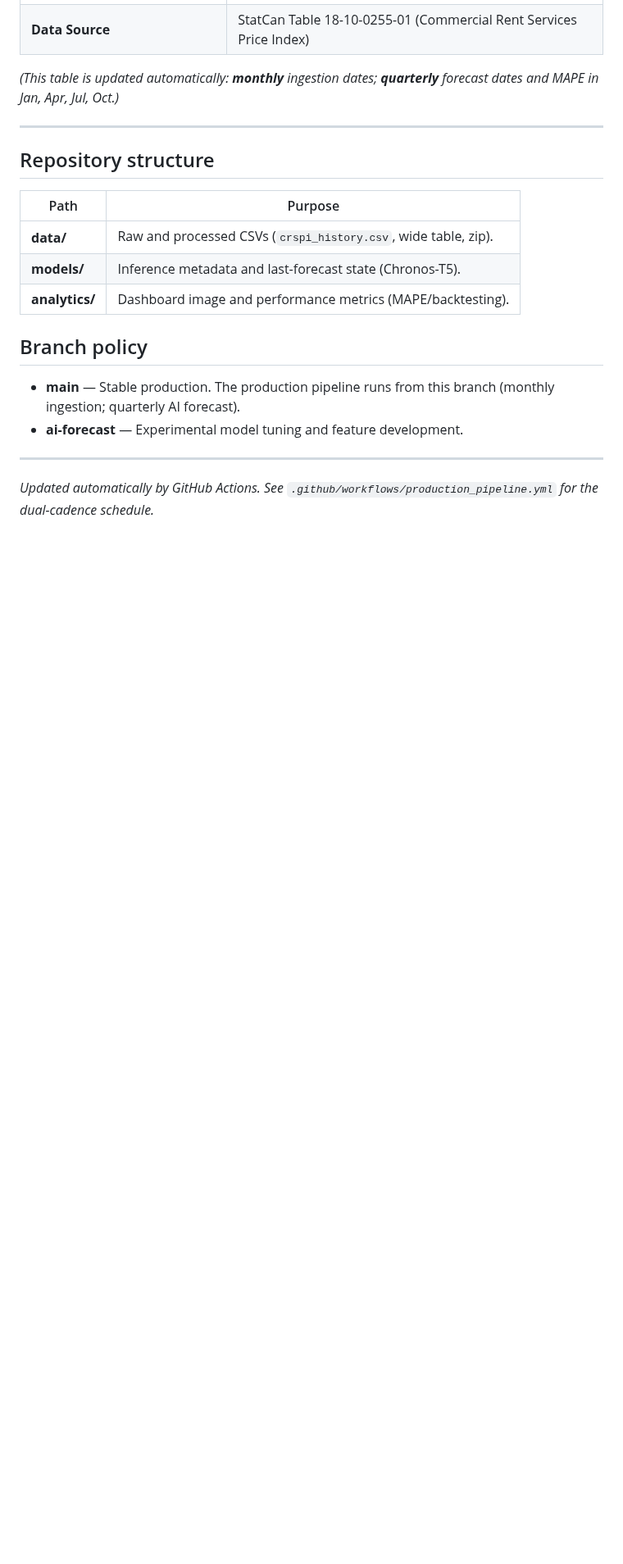
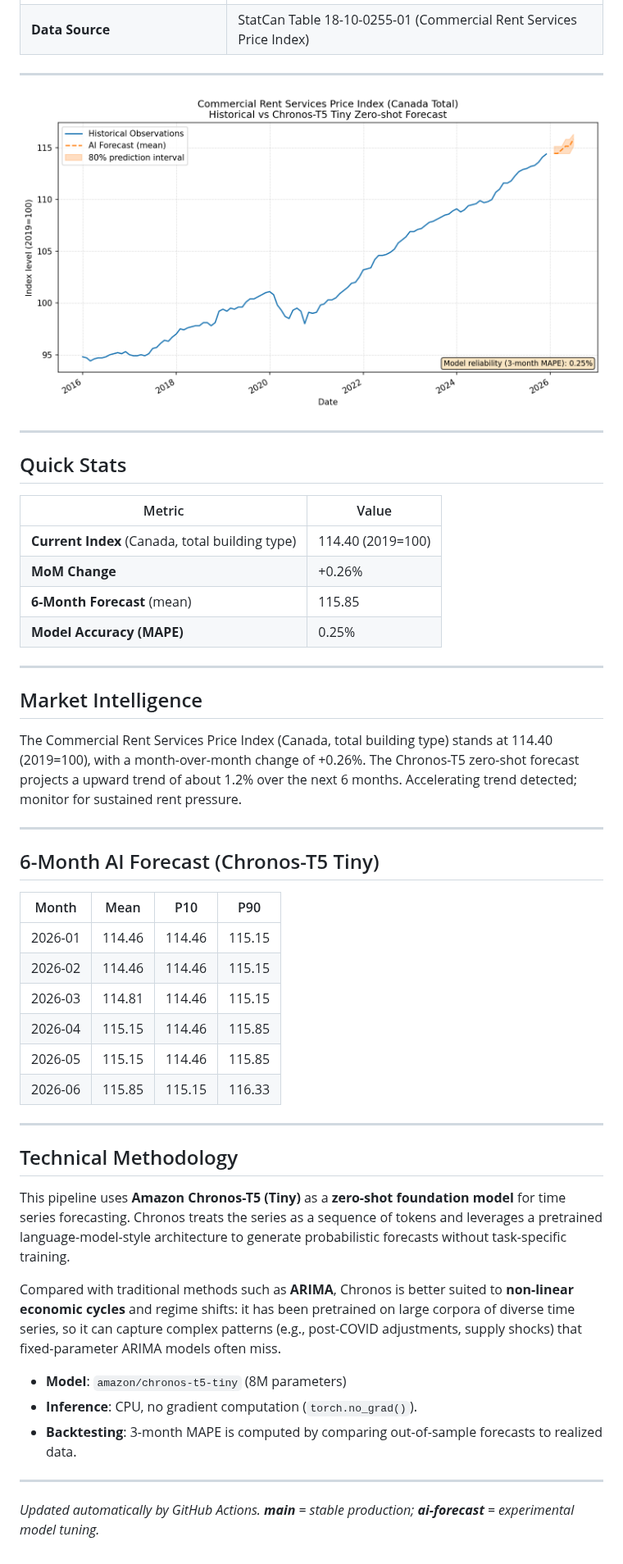
Before and after one commit to wuxiaokai-hk/statcan, a Markdown page: README.md, the part around one of its changes. Shown at 82% size. Rendered like a GitHub page; pictures changed too: analytics/dashboard.png (added); blank space fills up the shorter version.

Commit message:
Production pipeline: CRSPI data and/or quarterly forecast [skip ci]

```diff
--- a/README.md
+++ b/README.md
@@ -10,22 +10,50 @@
 | **Data Source** | StatCan Table 18-10-0255-01 (Commercial Rent Services Price Index) |
-
-*(This table is updated automatically: **monthly** ingestion dates; **quarterly** forecast dates and MAPE in Jan, Apr, Jul, Oct.)*
 
 ---
 
-## Repository structure
-
-| Path | Purpose |
-| --- | --- |
-| **data/** | Raw and processed CSVs (`crspi_history.csv`, wide table, zip). |
-| **models/** | Inference metadata and last-forecast state (Chronos-T5). |
-| **analytics/** | Dashboard image and performance metrics (MAPE/backtesting). |
-
-## Branch policy
-
-- **main** — Stable production. The production pipeline runs from this branch (monthly ingestion; quarterly AI forecast).
-- **ai-forecast** — Experimental model tuning and feature development.
+![CRSPI Forecast Dashboard](analytics/dashboard.png)
 
 ---
 
-*Updated automatically by GitHub Actions. See `.github/workflows/production_pipeline.yml` for the dual-cadence schedule.*
+## Quick Stats
+
+| Metric | Value |
+| --- | --- |
+| **Current Index** (Canada, total building type) | 114.40 (2019=100) |
+| **MoM Change** | +0.26% |
+| **6-Month Forecast** (mean) | 115.85 |
+| **Model Accuracy (MAPE)** | 0.25% |
+
+---
+
+## Market Intelligence
+
+The Commercial Rent Services Price Index (Canada, total building type) stands at 114.40 (2019=100), with a month-over-month change of +0.26%. The Chronos-T5 zero-shot forecast projects a upward trend of about 1.2% over the next 6 months. Accelerating trend detected; monitor for sustained rent pressure.
+
+---
+
+## 6-Month AI Forecast (Chronos-T5 Tiny)
+
+| Month | Mean | P10 | P90 |
+| --- | --- | --- | --- |
+| 2026-01 | 114.46 | 114.46 | 115.15 |
+| 2026-02 | 114.46 | 114.46 | 115.15 |
+| 2026-03 | 114.81 | 114.46 | 115.15 |
+| 2026-04 | 115.15 | 114.46 | 115.85 |
+| 2026-05 | 115.15 | 114.46 | 115.85 |
+| 2026-06 | 115.85 | 115.15 | 116.33 |
+
+---
+## Technical Methodology
+
+This pipeline uses **Amazon Chronos-T5 (Tiny)** as a **zero-shot foundation model** for time series forecasting. Chronos treats the series as a sequence of tokens and leverages a pretrained language-model-style architecture to generate probabilistic forecasts without task-specific training.
+
+Compared with traditional methods such as **ARIMA**, Chronos is better suited to **non-linear economic cycles** and regime shifts: it has been pretrained on large corpora of diverse time series, so it can capture complex patterns (e.g., post-COVID adjustments, supply shocks) that fixed-parameter ARIMA models often miss.
+
+- **Model**: `amazon/chronos-t5-tiny` (8M parameters)
+- **Inference**: CPU, no gradient computation (`torch.no_grad()`).
+- **Backtesting**: 3-month MAPE is computed by comparing out-of-sample forecasts to realized data.
+
+---
+
+*Updated automatically by GitHub Actions. **main** = stable production; **ai-forecast** = experimental model tuning.*
```
Also changed, not shown: other parts of README.md (+3 -3 lines), 3 other files.
